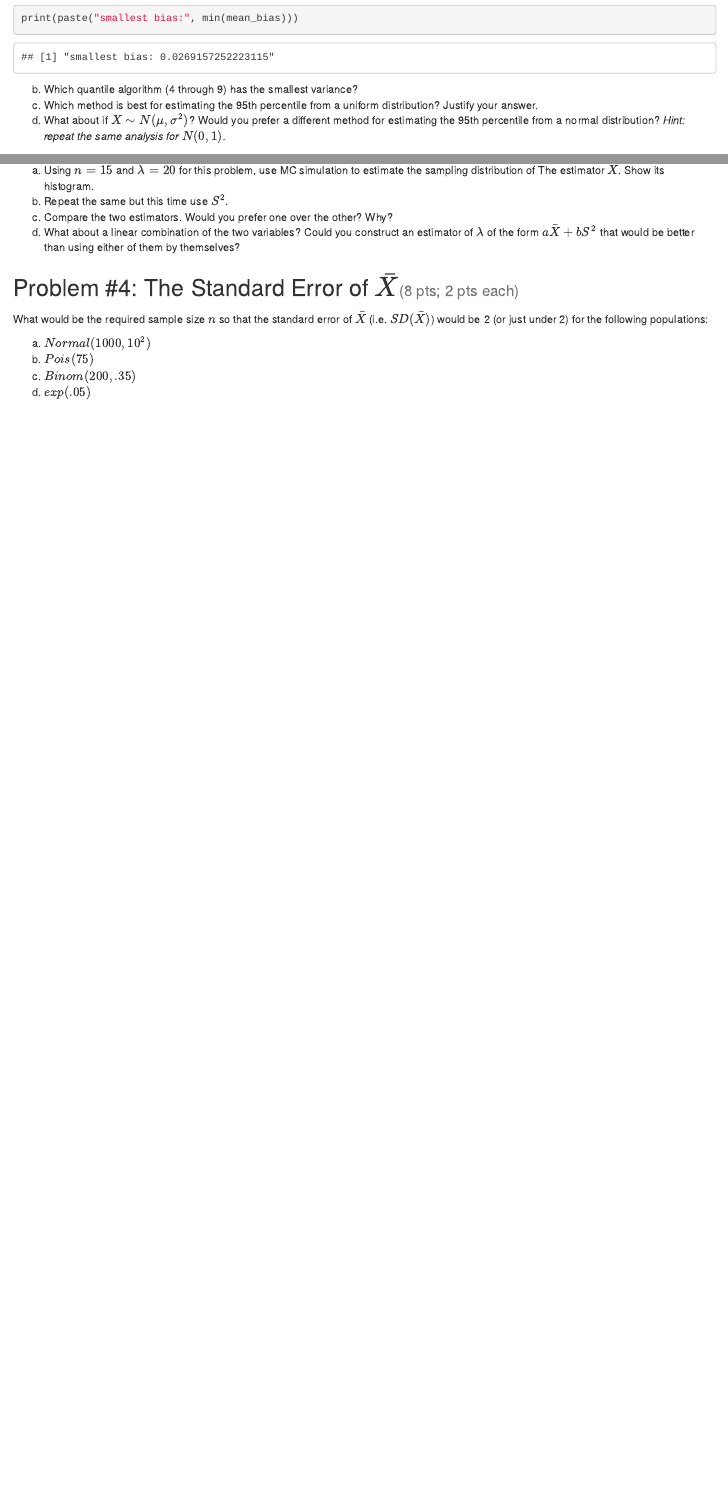
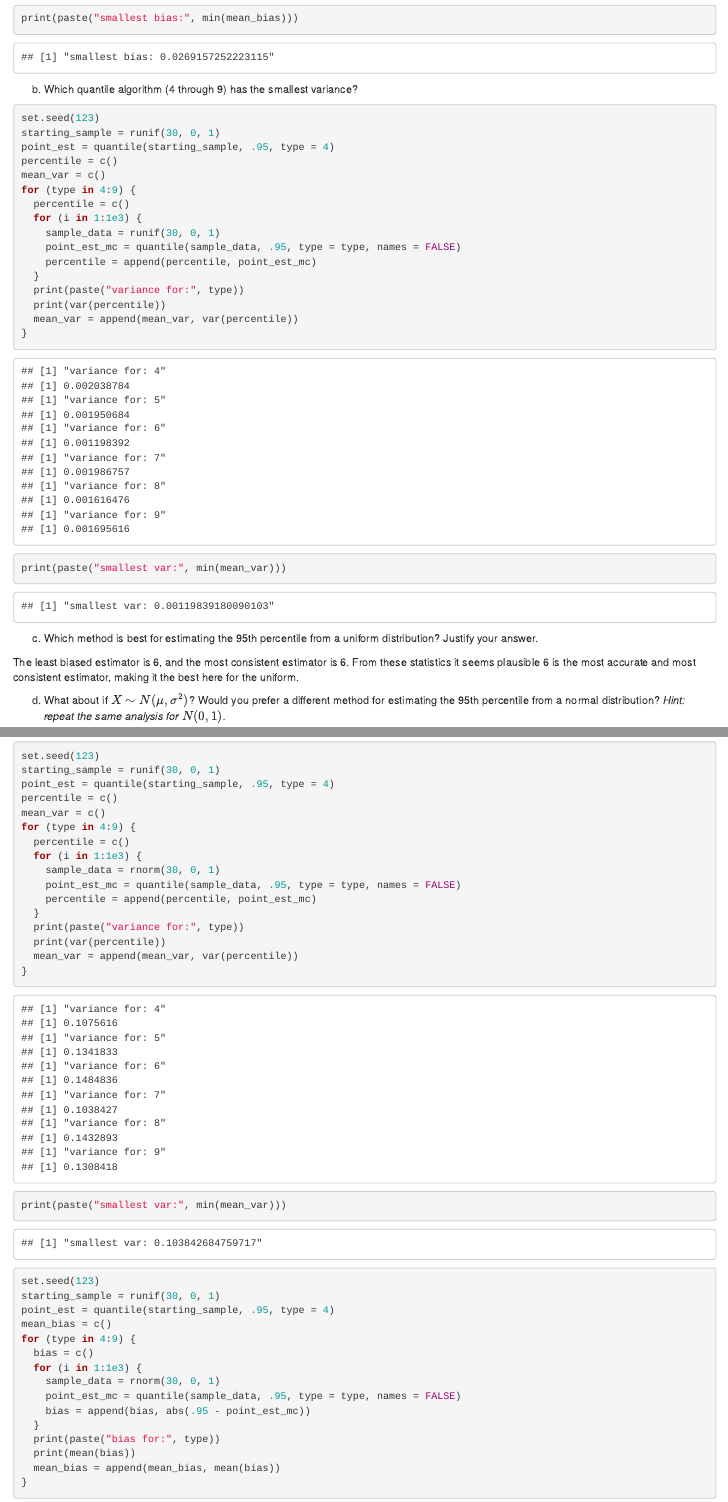
Before and after one commit to cblin321/STAT340, an R Markdown document (hw/hw07/f24_hw7.Rmd): the page in a window 1100 px wide, from 900 px down, and a second part further down, joined at a grey line. The pictures show the output file hw/hw07/f24_hw7.html that the author committed with the source, opened offline.

Commit message:
completed questions 1 & 2

````diff
--- a/hw/hw07/f24_hw7.Rmd
+++ b/hw/hw07/f24_hw7.Rmd
@@ -41,6 +41,65 @@ print(paste("smallest bias:", min(mean_bias)))
 ```
 
 b. Which quantile algorithm (4 through 9) has the smallest variance?
+
+```{r}
+set.seed(123)
+starting_sample = runif(30, 0, 1)
+point_est = quantile(starting_sample, .95, type = 4)
+percentile = c()
+mean_var = c()
+for (type in 4:9) {
+  percentile = c()
+  for (i in 1:1e3) {
+    sample_data = runif(30, 0, 1)
+    point_est_mc = quantile(sample_data, .95, type = type, names = FALSE)
+    percentile = append(percentile, point_est_mc)
+  }
+  print(paste("variance for:", type))
+  print(var(percentile))
+  mean_var = append(mean_var, var(percentile))
+}
+print(paste("smallest var:", min(mean_var)))
+```
+
 c. Which method is best for estimating the 95th percentile from a uniform distribution? Justify your answer.
+
+The least biased estimator is 6, and the most consistent estimator is 6. From these statistics it seems plausible 6 is the most accurate and most consistent estimator, making it the best here for the uniform.
+
 d. What about if $X\sim N(\mu, \sigma^2)$? Would you prefer a different method for estimating the 95th percentile from a normal distribution? *Hint: repeat the same analysis for $N(0,1)$.*
 
+```{r}
+set.seed(123)
+starting_sample = runif(30, 0, 1)
+point_est = quantile(starting_sample, .95, type = 4)
+percentile = c()
+mean_var = c()
+for (type in 4:9) {
+  percentile = c()
+  for (i in 1:1e3) {
+    sample_data = rnorm(30, 0, 1)
+    point_est_mc = quantile(sample_data, .95, type = type, names = FALSE)
+    percentile = append(percentile, point_est_mc)
+  }
+  print(paste("variance for:", type))
+  print(var(percentile))
+  mean_var = append(mean_var, var(percentile))
+}
+print(paste("smallest var:", min(mean_var)))
+```
+
+```{r}
+set.seed(123)
+starting_sample = runif(30, 0, 1)
+point_est = quantile(starting_sample, .95, type = 4)
+mean_bias = c()
+for (type in 4:9) {
+  bias = c()
+  for (i in 1:1e3) {
+    sample_data = rnorm(30, 0, 1)
+    point_est_mc = quantile(sample_data, .95, type = type, names = FALSE)
+    bias = append(bias, abs(.95 - point_est_mc))
+  }
+  print(paste("bias for:", type))
+  print(mean(bias))
+  mean_bias = append(mean_bias, mean(bias))
````
Also changed, not shown: hw/hw07/f24_hw7.html, hw/hw07/f24_hw7.Rmd (21 more changed lines).
